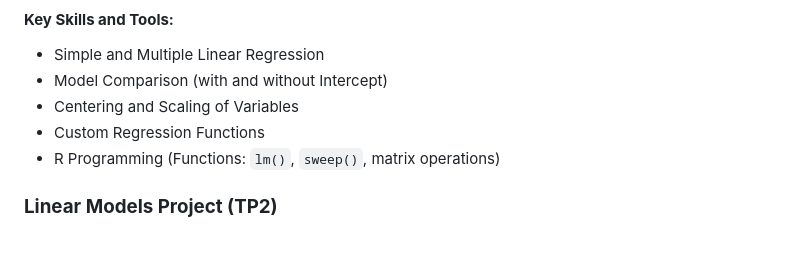
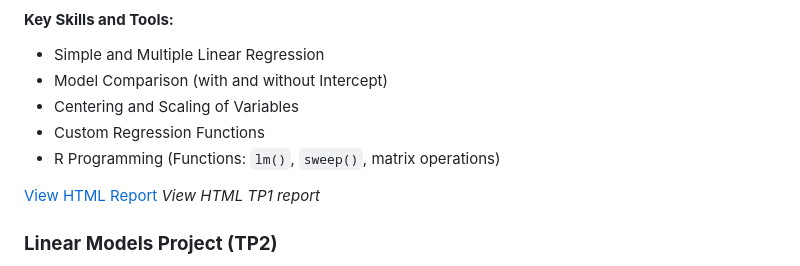
Before and after one commit to andrea072693/Andrea_Vanessa_Hurtado_Quiceno_DataLab.github.io, a Markdown page: README.md, the part around the change. GitHub-like rendering; blank space fills up the shorter version.

```diff
--- a/README.md
+++ b/README.md
@@ -116,6 +116,9 @@ This project tackled **simple and multiple linear regression models** to predict
 - Custom Regression Functions
 - R Programming (Functions: `lm()`, `sweep()`, matrix operations)
 
+[View HTML Report](doc/TP1NEWToSubmit.html)
+*View HTML TP1 report*
+
 ### **Linear Models Project (TP2)**
 
 This project involved using multiple **linear regression models** to predict ozone concentration based on meteorological data. The dataset included variables like temperature, cloud cover, wind speed, and ozone concentration from the previous day. The goal was to answer several key statistical questions, such as model adequacy, confidence interval estimation, and bias detection.
```
